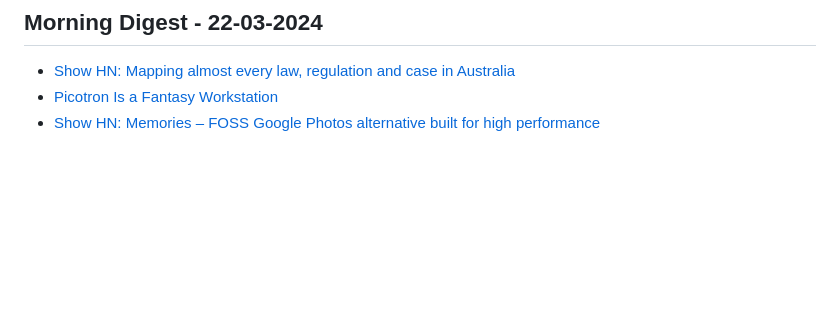
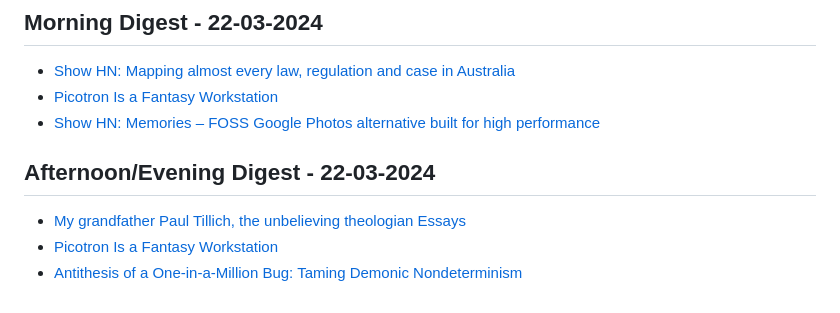
Before and after one commit to aymanxdev/daily-digest, a Markdown page: daily_news.md, the part around the change. Drawn GitHub-style; blank space fills up the shorter version.

Commit message:
Updated Daily Dev News

```diff
--- a/daily_news.md
+++ b/daily_news.md
@@ -1855,3 +1855,8 @@
 - [Show HN: Mapping almost every law, regulation and case in Australia](https://umarbutler.com/mapping-almost-every-law-regulation-and-case-in-australia/)
 - [Picotron Is a Fantasy Workstation](https://www.lexaloffle.com/picotron.php)
 - [Show HN: Memories – FOSS Google Photos alternative built for high performance](https://memories.gallery/)
+## Afternoon/Evening Digest - 22-03-2024
+
+- [My grandfather Paul Tillich, the unbelieving theologian Essays](https://aeon.co/essays/my-grandfather-paul-tillich-the-unbelieving-theologian)
+- [Picotron Is a Fantasy Workstation](https://www.lexaloffle.com/picotron.php)
+- [Antithesis of a One-in-a-Million Bug: Taming Demonic Nondeterminism](https://www.cockroachlabs.com/blog/demonic-nondeterminism/)
```
